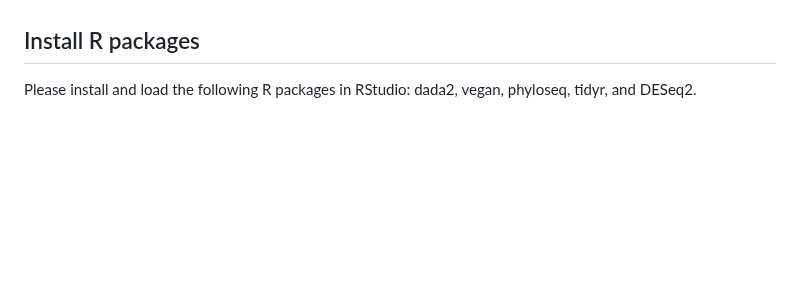
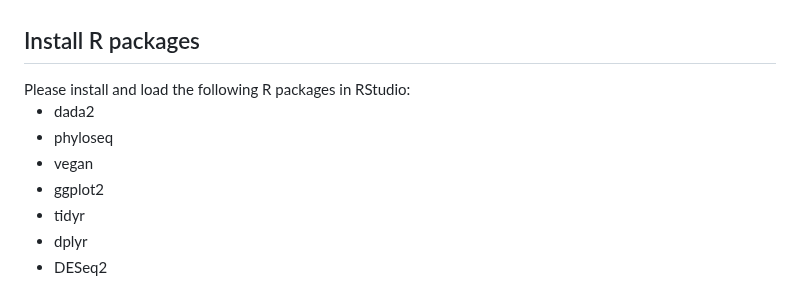
Before and after one commit to memoll/MicrobiomeBioinformaticsAnalysisWorkshop2023, a Markdown page: README.md, the part around the change. Rendered like a GitHub page; blank space fills up the shorter version.

```diff
--- a/README.md
+++ b/README.md
@@ -133,4 +133,12 @@ Before attending the workshop, please go through the following courses:
 
 
 <h2 id="r-pkg">Install R packages</h2>
-Please install and load the following R packages in RStudio: dada2, vegan, phyloseq, tidyr, and DESeq2.
+Please install and load the following R packages in RStudio:
+
+  - dada2
+  - phyloseq
+  - vegan
+  - ggplot2
+  - tidyr
+  - dplyr
+  - DESeq2
```
